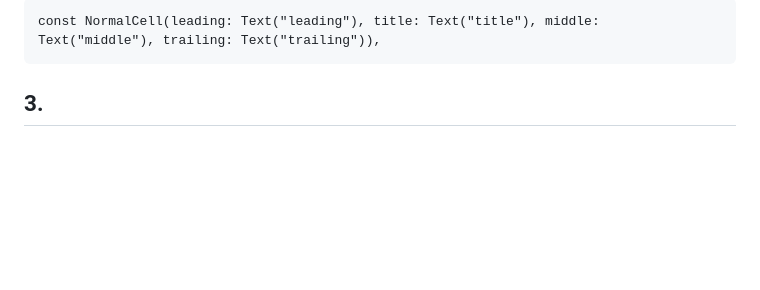
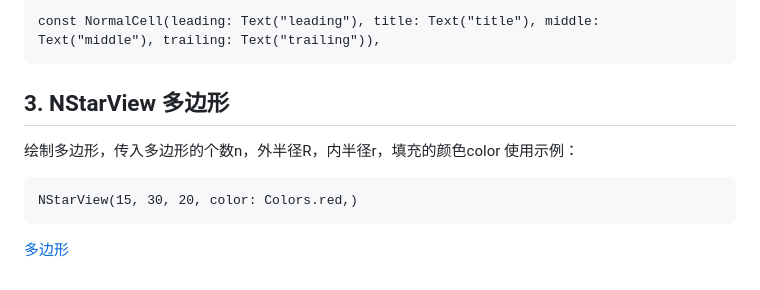
Before and after one commit to yinanwang1/FlutterSnippet, a Markdown page: README.md, the part around the change. Rendered like a GitHub page; blank space fills up the shorter version.

Commit message:
Added the N star widget.

````diff
--- a/README.md
+++ b/README.md
@@ -21,4 +21,10 @@ FlutterText(
 const NormalCell(leading: Text("leading"), title: Text("title"), middle: Text("middle"), trailing: Text("trailing")),
 ```
 
-## 3.
+## 3. NStarView 多边形
+绘制多边形，传入多边形的个数n，外半径R，内半径r，填充的颜色color
+使用示例：
+```
+NStarView(15, 30, 20, color: Colors.red,)
+```
+[多边形](./images/nStar.jpg)
````
Also changed, not shown: images/nStar.jpg (added), 2 other files.
